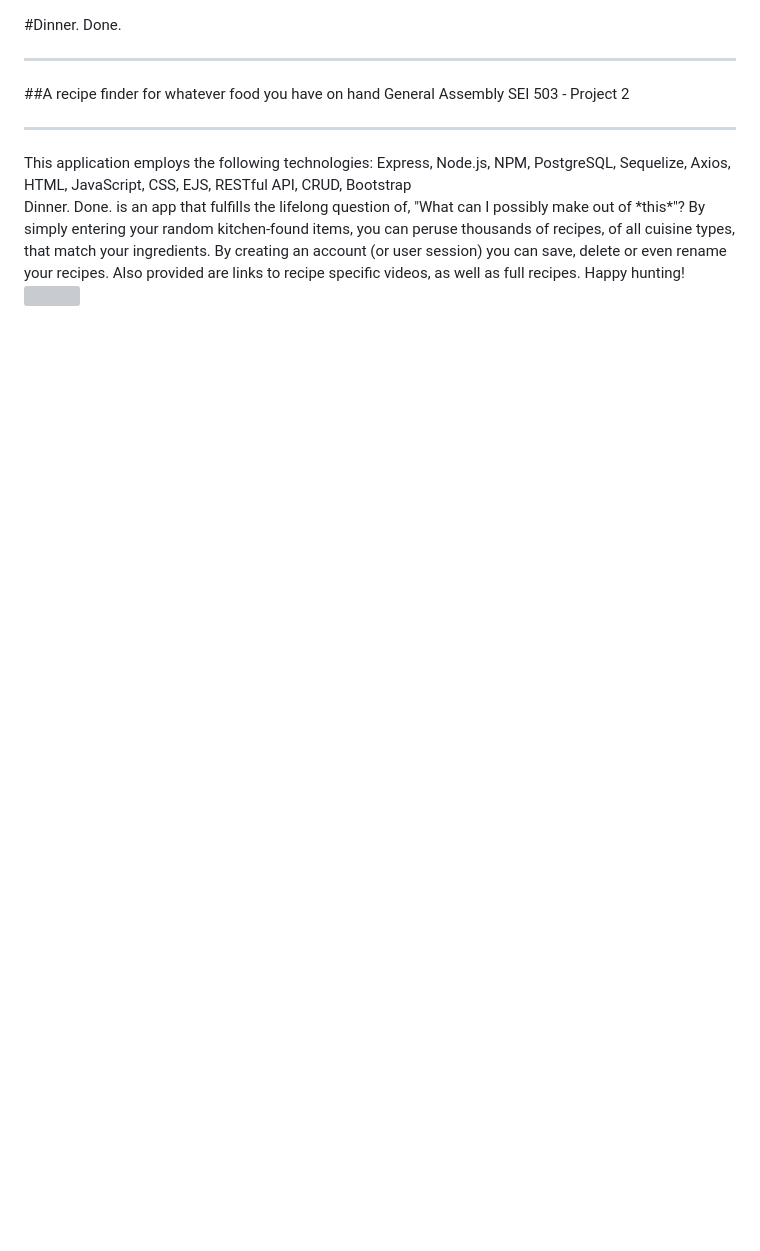
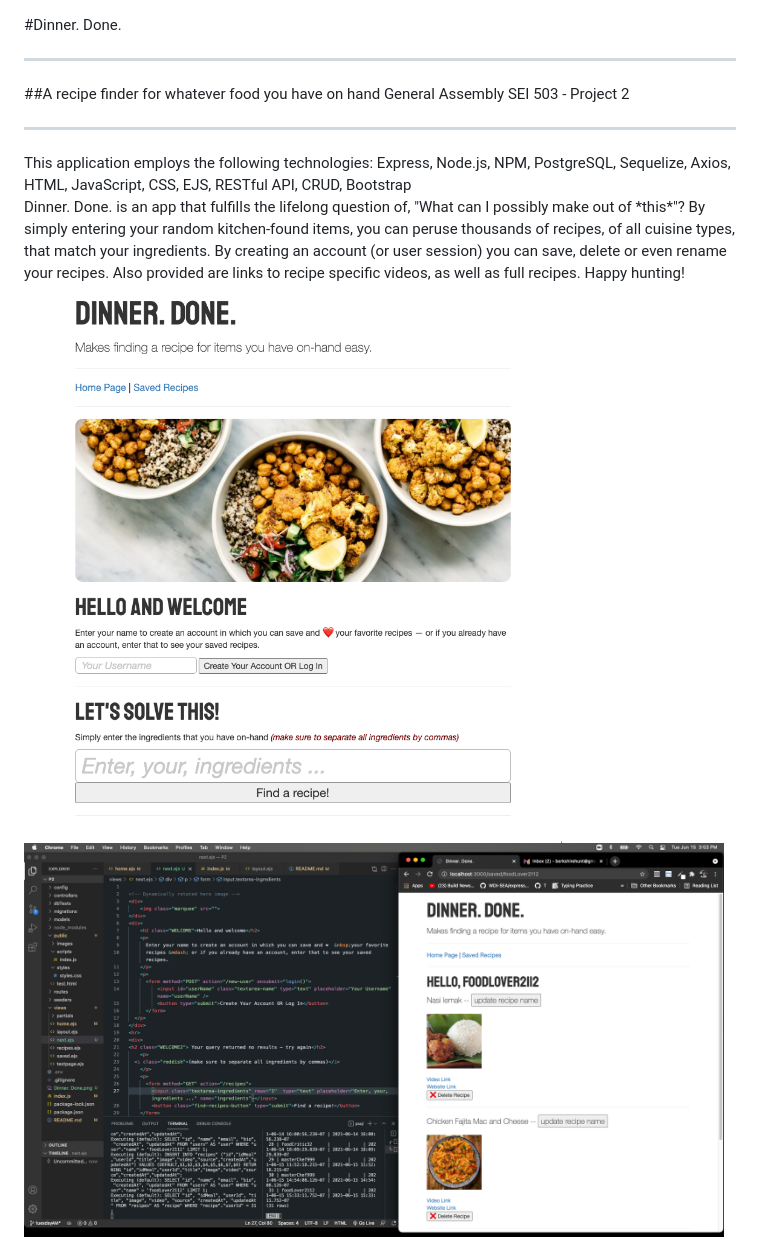
Before and after one commit to s3m4nt/dinner-done, a Markdown page: README.md, the part around the change. Drawn GitHub-style; blank space fills up the shorter version; grey boxes are pictures that could not be loaded.

Commit message:
README + touchups

```diff
--- a/README.md
+++ b/README.md
@@ -7,4 +7,5 @@ This application employs the following technologies: Express, Node.js, NPM, Post
 <br>
 Dinner. Done. is an app that fulfills the lifelong question of, "What can I possibly make out of *this*"? By simply entering your random kitchen-found items, you can peruse thousands of recipes, of all cuisine types, that match your ingredients. By creating an account (or user session) you can save, delete or even rename your recipes. Also provided are links to recipe specific videos, as well as full recipes. Happy hunting!
 <br>
-<img src="./public/images/Wireframe.jpg" width="700">
+<img src="Dinner_Done_prev1.png" width="700">
+<img src="Dinner_Done_prev2.png" width="700">
```
Also changed, not shown: public/images/food2.jpg, public/images/food3.jpg, 1 other file.
